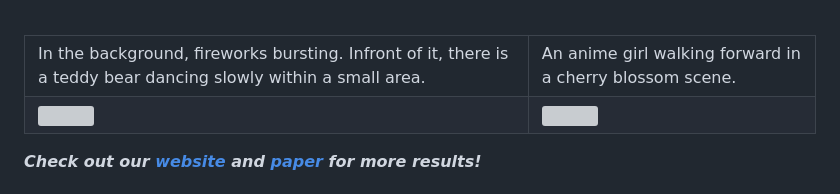
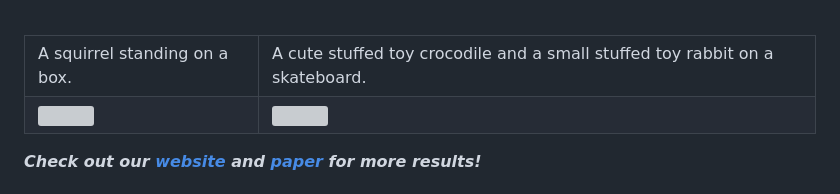
Before and after one commit to Colezwhy/Layout-Your-3D, a Markdown page: README.md, the part around the change. GitHub-like rendering; grey boxes are pictures that could not be loaded.

Commit message:
Update descriptions and images in README.md

```diff
--- a/README.md
+++ b/README.md
@@ -29,9 +29,8 @@ Given a text prompt describing multiple objects and their 2D spatial relationshi
 <div style="width: 80%; margin: 0 auto;">
 <table class="center" style="width: 75%">
     <tr style="line-height: 2">
-      <td style="width: 30%; border: none; text-align: center">In the background, fireworks bursting. Infront of it, there is a teddy bear dancing slowly within a small area.</td>
-      <td style="width: 28%; border: none; text-align: center">An anime girl walking forward
-      in a cherry blossom scene.</td>
+      <td style="width: 30%; border: none; text-align: center">A squirrel standing on a box.</td>
+      <td style="width: 28%; border: none; text-align: center">A cute stuffed toy crocodile and a small stuffed toy rabbit on a skateboard.</td>
     </tr>
     <tr style="line-height: 2">
       <td style="width: 30%; border: none"><img src="./assets/squirrel.gif" width="250"></td>
```
